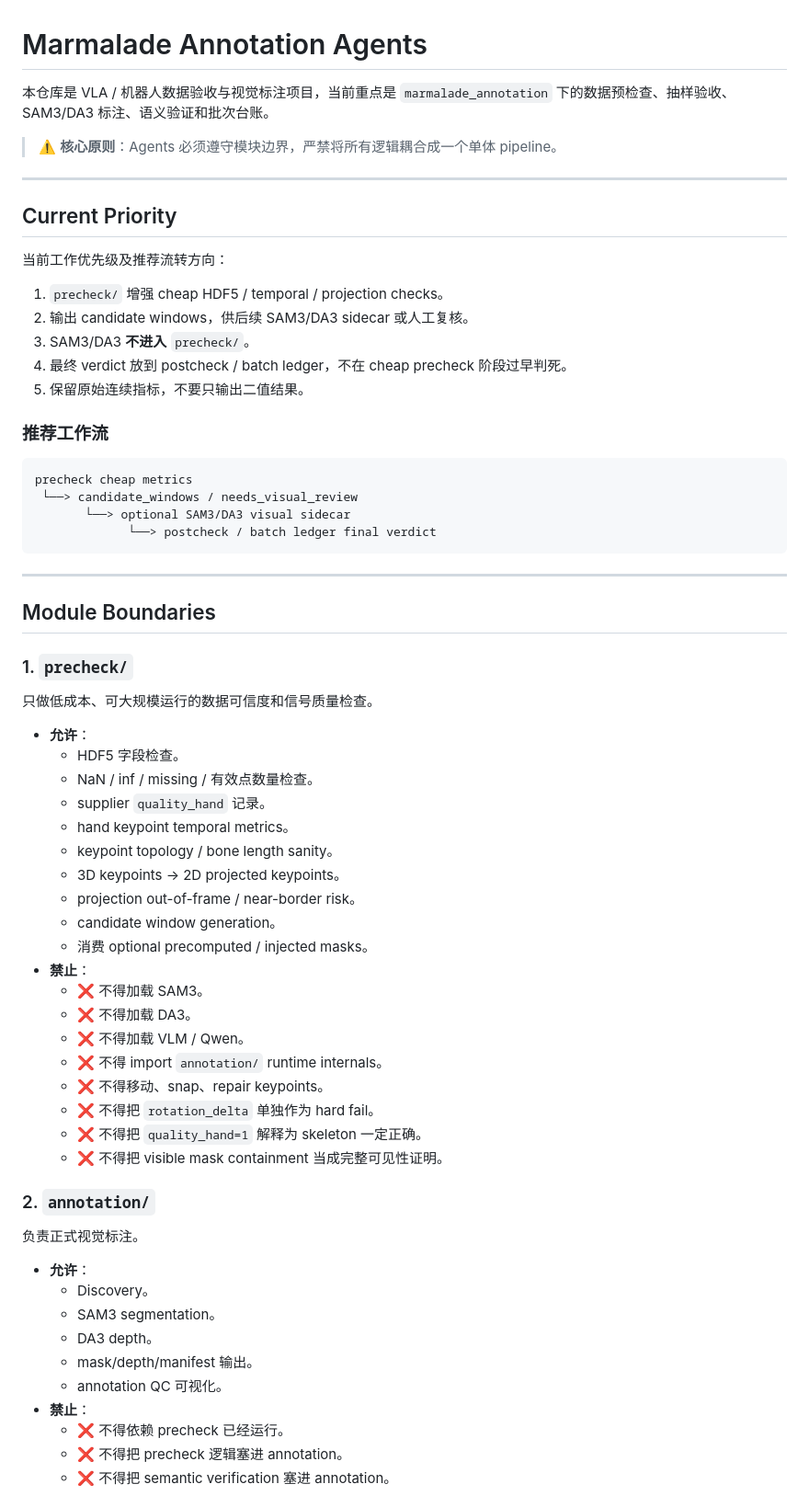
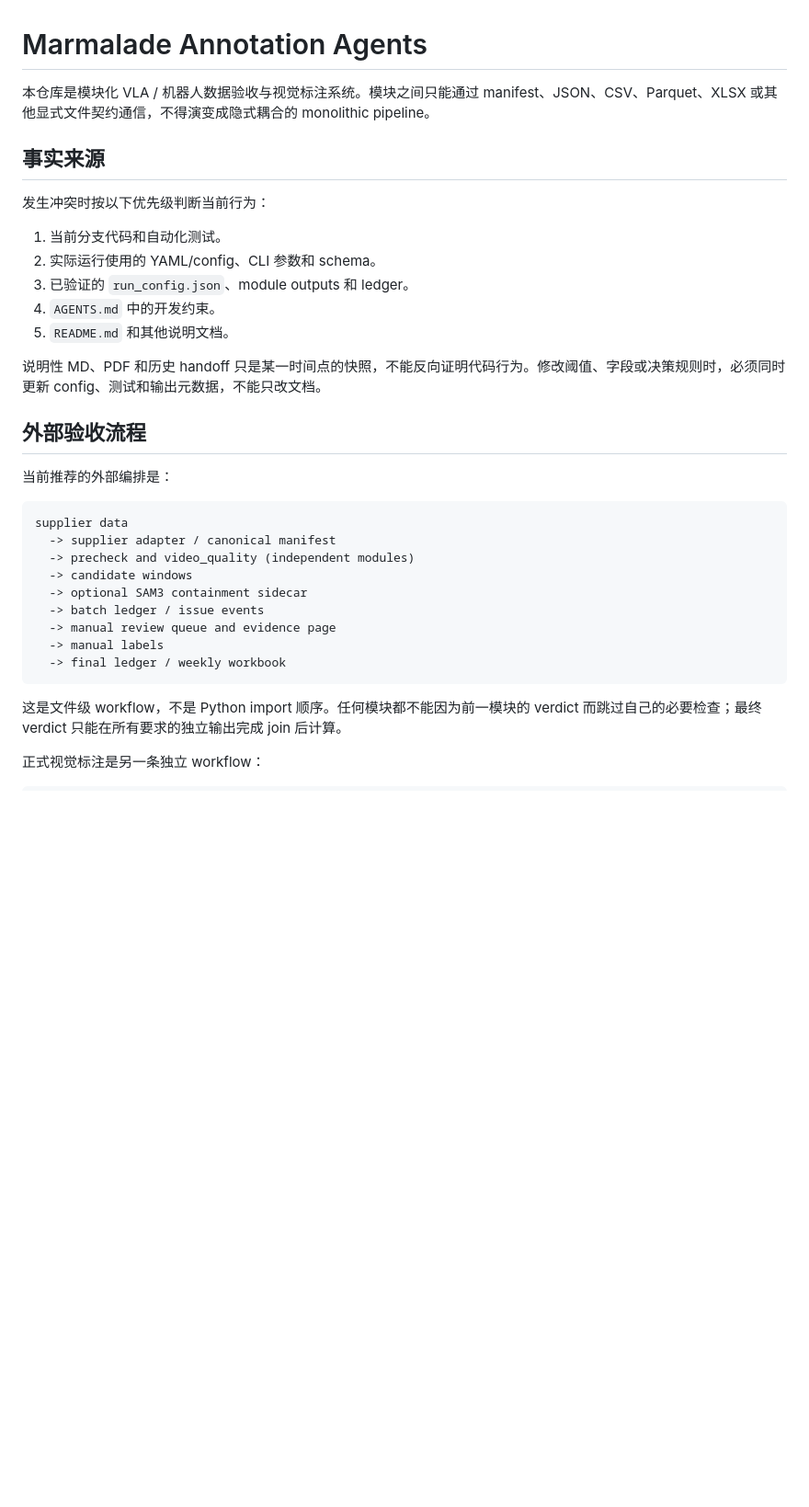
Before and after one commit to spyzss/data, a Markdown page: AGENTS.md, the part around one of its changes. Shown at 92% size. Rendered like a GitHub page; blank space fills up the shorter version.

Commit message:
docs: update workflow guidance

````diff
--- a/AGENTS.md
+++ b/AGENTS.md
@@ -1,67 +1,36 @@
 # Marmalade Annotation Agents
 
-本仓库是 VLA / 机器人数据验收与视觉标注项目，当前重点是 `marmalade_annotation` 下的数据预检查、抽样验收、SAM3/DA3 标注、语义验证和批次台账。
+本仓库是模块化 VLA / 机器人数据验收与视觉标注系统。模块之间只能通过 manifest、JSON、CSV、Parquet、XLSX 或其他显式文件契约通信，不得演变成隐式耦合的 monolithic pipeline。
 
-> ⚠️ **核心原则**：Agents 必须遵守模块边界，严禁将所有逻辑耦合成一个单体 pipeline。
+## 事实来源
 
----
+发生冲突时按以下优先级判断当前行为：
 
-## Current Priority
+1. 当前分支代码和自动化测试。
+2. 实际运行使用的 YAML/config、CLI 参数和 schema。
+3. 已验证的 `run_config.json`、module outputs 和 ledger。
+4. `AGENTS.md` 中的开发约束。
+5. `README.md` 和其他说明文档。
 
-当前工作优先级及推荐流转方向：
+说明性 MD、PDF 和历史 handoff 只是某一时间点的快照，不能反向证明代码行为。修改阈值、字段或决策规则时，必须同时更新 config、测试和输出元数据，不能只改文档。
 
-1. `precheck/` 增强 cheap HDF5 / temporal / projection checks。
-2. 输出 candidate windows，供后续 SAM3/DA3 sidecar 或人工复核。
-3. SAM3/DA3 **不进入** `precheck/`。
-4. 最终 verdict 放到 postcheck / batch ledger，不在 cheap precheck 阶段过早判死。
-5. 保留原始连续指标，不要只输出二值结果。
+## 外部验收流程
 
-### 推荐工作流
+当前推荐的外部编排是：
+
 ```text
-precheck cheap metrics
- └──> candidate_windows / needs_visual_review
-       └──> optional SAM3/DA3 visual sidecar
-             └──> postcheck / batch ledger final verdict
+supplier data
+  -> supplier adapter / canonical manifest
+  -> precheck and video_quality (independent modules)
+  -> candidate windows
+  -> optional SAM3 containment sidecar
+  -> batch ledger / issue events
+  -> manual review queue and evidence page
+  -> manual labels
+  -> final ledger / weekly workbook
 ```
 
----
+这是文件级 workflow，不是 Python import 顺序。任何模块都不能因为前一模块的 verdict 而跳过自己的必要检查；最终 verdict 只能在所有要求的独立输出完成 join 后计算。
 
-## Module Boundaries
+正式视觉标注是另一条独立 workflow：
 
-### 1. `precheck/`
-只做低成本、可大规模运行的数据可信度和信号质量检查。
-
-* **允许**：
-    * HDF5 字段检查。
-    * NaN / inf / missing / 有效点数量检查。
-    * supplier `quality_hand` 记录。
-    * hand keypoint temporal metrics。
-    * keypoint topology / bone length sanity。
-    * 3D keypoints -> 2D projected keypoints。
-    * projection out-of-frame / near-border risk。
-    * candidate window generation。
-    * 消费 optional precomputed / injected masks。
-* **禁止**：
-    * ❌ 不得加载 SAM3。
-    * ❌ 不得加载 DA3。
-    * ❌ 不得加载 VLM / Qwen。
-    * ❌ 不得 import `annotation/` runtime internals。
-    * ❌ 不得移动、snap、repair keypoints。
-    * ❌ 不得把 `rotation_delta` 单独作为 hard fail。
-    * ❌ 不得把 `quality_hand=1` 解释为 skeleton 一定正确。
-    * ❌ 不得把 visible mask containment 当成完整可见性证明。
-
-### 2. `annotation/`
-负责正式视觉标注。
-
-* **允许**：
-    * Discovery。
-    * SAM3 segmentation。
-    * DA3 depth。
-    * mask/depth/manifest 输出。
-    * annotation QC 可视化。
-* **禁止**：
-    * ❌ 不得依赖 precheck 已经运行。
-    * ❌ 不得把 precheck 逻辑塞进 annotation。
-    * ❌ 不得把 semantic verification 塞进 annotation。
-
````
Also changed, not shown: other parts of AGENTS.md (+172 -274 lines), 1 other file.
